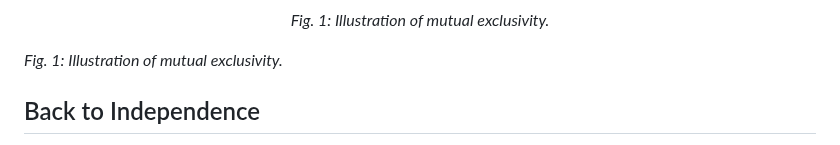
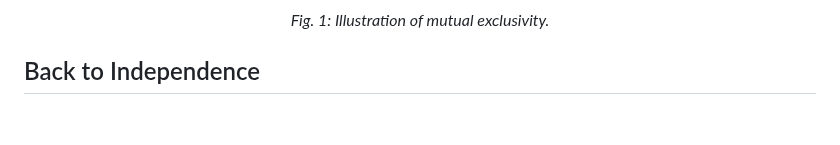
Before and after one commit to devabz/IKT215-G-BayesDecisionTheory, a Markdown page: README.md, the part around the change. Drawn GitHub-style; blank space fills up the shorter version.

```diff
--- a/README.md
+++ b/README.md
@@ -20,8 +20,6 @@ $$ A_i \cap A_j =  \emptyset \quad \text{for all} \; i \neq j $$
 <p align="center">
   <em>Fig. 1: Illustration of mutual exclusivity.</em>
 </p>
-
-*Fig. 1: Illustration of mutual exclusivity.*
 
 ## Back to Independence
 The concept of independence only holds when the various outcomes are mutually exclusive. In that case, independence allows us to express the probability of a conjunction $P(\mspace{5mu} A_1  \mspace{5mu} \cap \mspace{5mu}  A_2   \mspace{10mu} \cap \mspace{10mu}  ...   \mspace{10mu} \cap \mspace{5mu}  A_n  \mspace{5mu})$ as the product of their single probabilities
```
